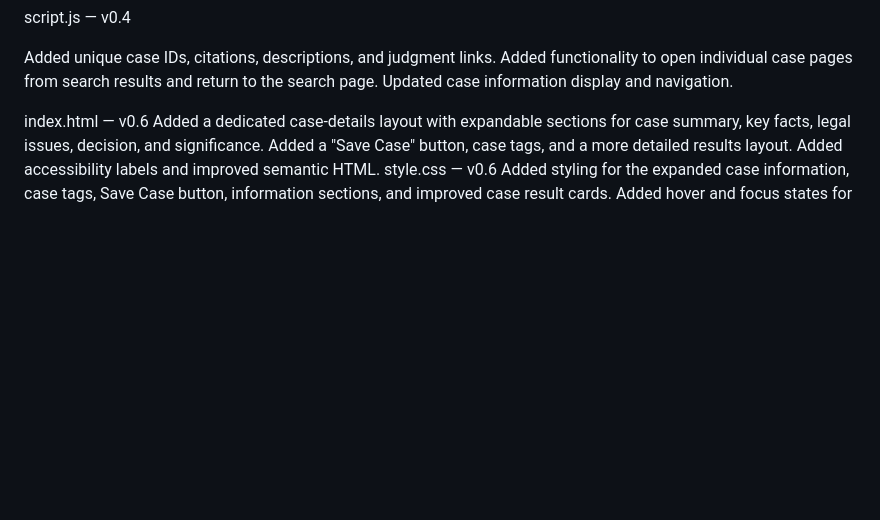
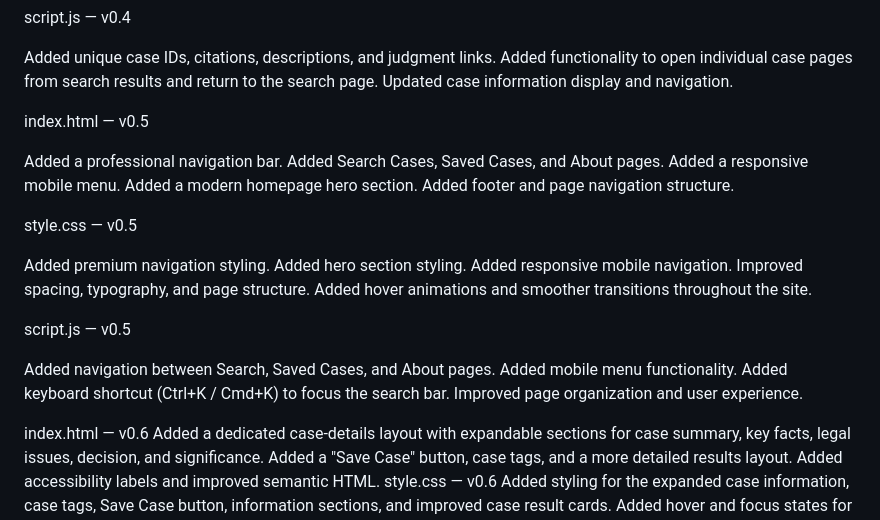
Before and after one commit to codeharbour2026/casefinder, a Markdown page: log.md, the part around the change. Rendered like a GitHub page; blank space fills up the shorter version.

```diff
--- a/log.md
+++ b/log.md
@@ -61,7 +61,17 @@ script.js — v0.4
 
 Added unique case IDs, citations, descriptions, and judgment links. Added functionality to open individual case pages from search results and return to the search page. Updated case information display and navigation.
 
+index.html — v0.5
 
+Added a professional navigation bar. Added Search Cases, Saved Cases, and About pages. Added a responsive mobile menu. Added a modern homepage hero section. Added footer and page navigation structure.
+
+style.css — v0.5
+
+Added premium navigation styling. Added hero section styling. Added responsive mobile navigation. Improved spacing, typography, and page structure. Added hover animations and smoother transitions throughout the site.
+
+script.js — v0.5
+
+Added navigation between Search, Saved Cases, and About pages. Added mobile menu functionality. Added keyboard shortcut (Ctrl+K / Cmd+K) to focus the search bar. Improved page organization and user experience.
 
 index.html — v0.6
 Added a dedicated case-details layout with expandable sections for case summary, key facts, legal issues, decision, and significance. Added a "Save Case" button, case tags, and a more detailed results layout. Added accessibility labels and improved semantic HTML.
```
